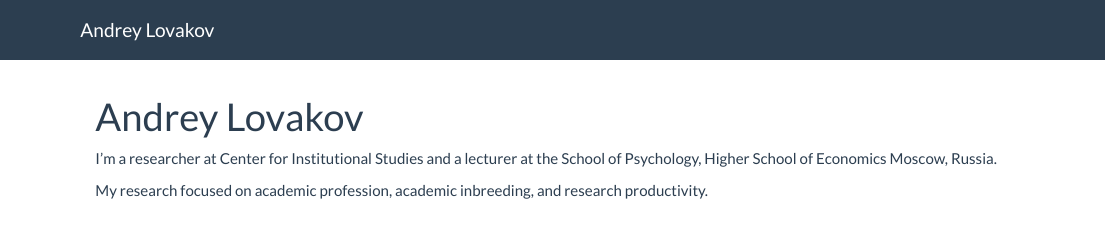
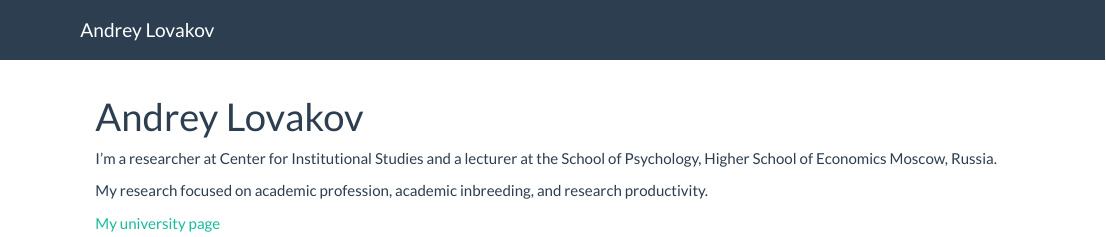
Before and after one commit to lovakov/webpage, an R Markdown document (index.Rmd): the page in a window 1100 px wide, from its top. Rendered offline with R 4.5, knitr and Pandoc, with nearby package versions.

Commit message:
Added site and index pages

```diff
--- a/index.Rmd
+++ b/index.Rmd
@@ -5,3 +5,5 @@ title: "Andrey Lovakov"
 I'm a researcher at Center for Institutional Studies and a lecturer at the School of Psychology, Higher School of Economics Moscow, Russia.
 
 My research focused on academic profession, academic inbreeding, and research productivity.
+
+[My university page](https://www.hse.ru/en/staff/lovakov)
```
Also changed, not shown: 1 other file.
